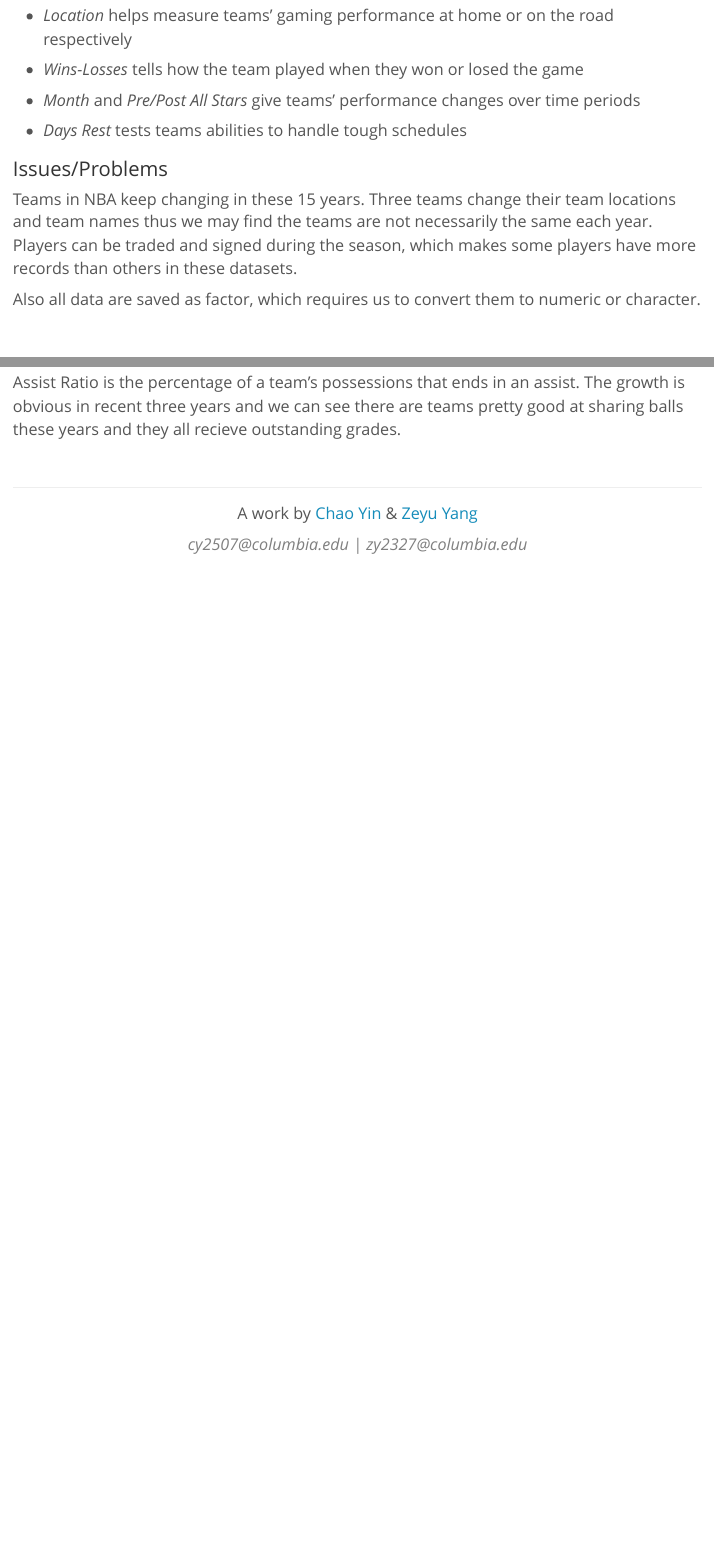
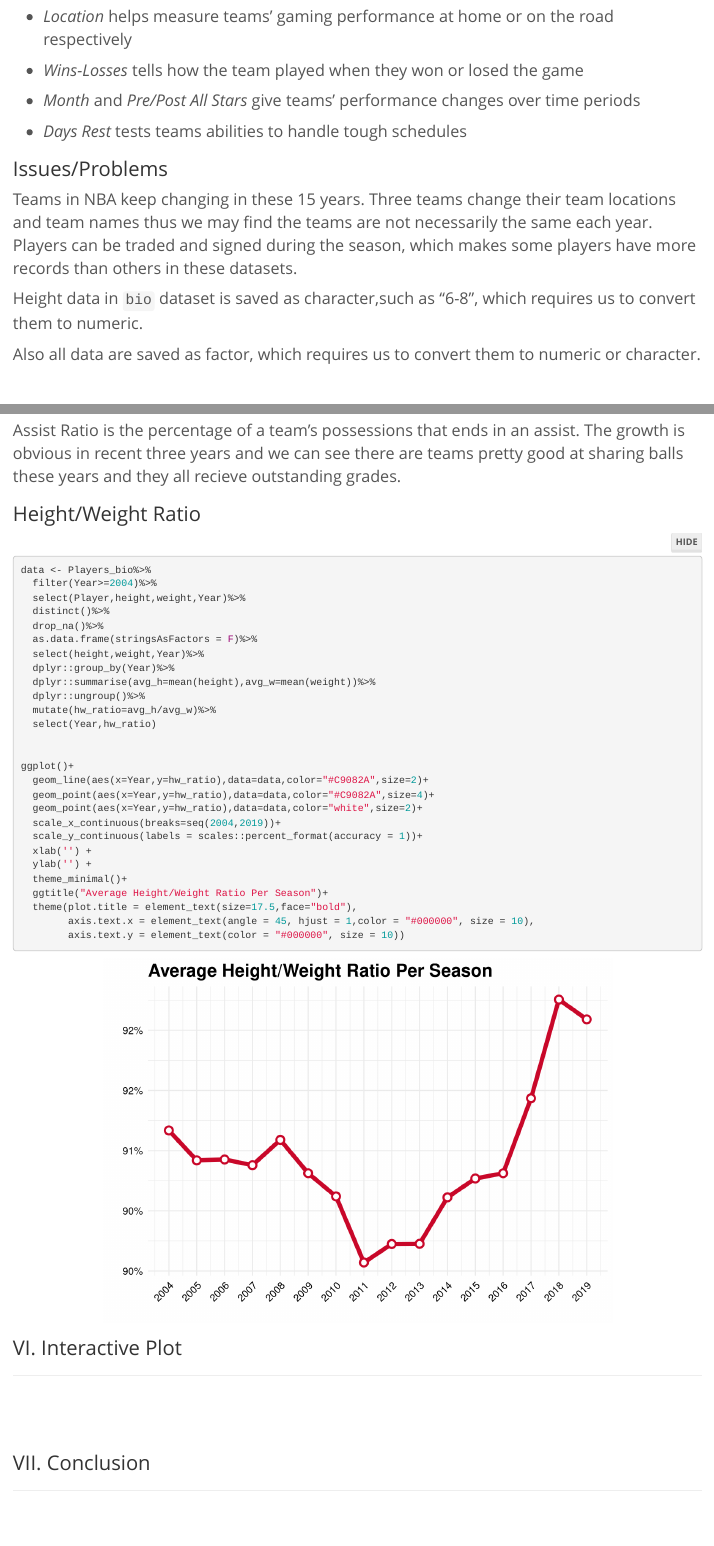
Before and after one commit to c-yin/GR5293-finalproj-group10, an R Markdown document (report.Rmd): the page in a window 1100 px wide, from 2400 px down before the commit and from 2500 px down after it, so that both start at the same text, and a second part further down, joined at a grey line. Rendered offline with R 4.5, knitr and Pandoc, with nearby package versions; folded parts are opened; code that draws random numbers runs with fixed seeds of ours; some code elsewhere in the file could not run offline.

Commit message:
update Players_bio data

````diff
--- a/report.Rmd
+++ b/report.Rmd
@@ -107,6 +107,8 @@ Bio dataset contains players' biographical data:
 
 Teams in NBA keep changing in these 15 years. Three teams change their team locations and team names thus we may find the teams are not necessarily the same each year. Players can be traded and signed during the season, which makes some players have more records than others in these datasets.
 
+Height data in `bio` dataset is saved as character,such as "6-8", which requires us to convert them to numeric.
+
 Also all data are saved as factor, which requires us to convert them to numeric or character.
 
 <br><br>
@@ -393,3 +395,49 @@ Team_splits %>% select(year, ratioAST, pctWins) %>% group_by(year) %>%
 ```
 
 Assist Ratio is the percentage of a team's possessions that ends in an assist. The growth is obvious in recent three years and we can see there are teams pretty good at sharing balls these years and they all recieve outstanding grades.
+
+
+### Height/Weight Ratio
+```{r fig.align="center"}
+data <- Players_bio%>%
+  filter(Year>=2004)%>%
+  select(Player,height,weight,Year)%>%
+  distinct()%>%
+  drop_na()%>%
+  as.data.frame(stringsAsFactors = F)%>%
+  select(height,weight,Year)%>%
+  dplyr::group_by(Year)%>%
+  dplyr::summarise(avg_h=mean(height),avg_w=mean(weight))%>%
+  dplyr::ungroup()%>%
+  mutate(hw_ratio=avg_h/avg_w)%>%
+  select(Year,hw_ratio)
+
+
+ggplot()+
+  geom_line(aes(x=Year,y=hw_ratio),data=data,color="#C9082A",size=2)+
+  geom_point(aes(x=Year,y=hw_ratio),data=data,color="#C9082A",size=4)+
+  geom_point(aes(x=Year,y=hw_ratio),data=data,color="white",size=2)+
+  scale_x_continuous(breaks=seq(2004,2019))+
+  scale_y_continuous(labels = scales::percent_format(accuracy = 1))+
+  xlab('') +
+  ylab('') +
+  theme_minimal()+
+  ggtitle("Average Height/Weight Ratio Per Season")+
+  theme(plot.title = element_text(size=17.5,face="bold"),
+        axis.text.x = element_text(angle = 45, hjust = 1,color = "#000000", size = 10),
+        axis.text.y = element_text(color = "#000000", size = 10))
+```
+
+
+
+## VI. Interactive Plot
+***
+
+<br><br>
+
+## VII. Conclusion
+***
+
+
+
+<br><br>
````
Also changed, not shown: R/Biographical data collecting.R (+9 -1 lines), data/tidy/players_bio.RData, report.Rmd (4 more changed lines), 1 other file.
